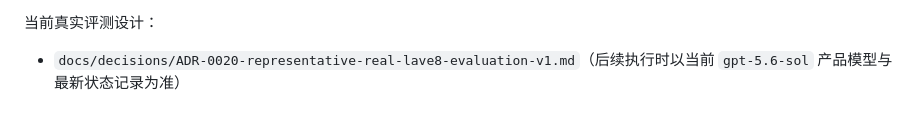
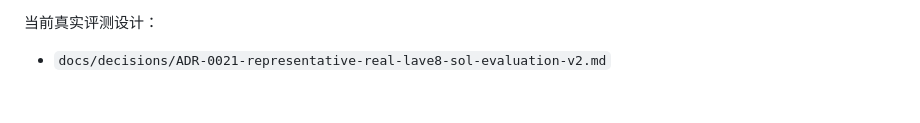
Before and after one commit to MuHai12345/boss-job-radar, a Markdown page: docs/PRODUCT_CAPABILITY_MATRIX.md, the part around the change. Rendered like a GitHub page.

Commit message:
docs: point capability matrix to Sol evaluation v2

```diff
--- a/docs/PRODUCT_CAPABILITY_MATRIX.md
+++ b/docs/PRODUCT_CAPABILITY_MATRIX.md
@@ -135,4 +135,4 @@ Capability 12 仍不提前标记 `VERIFIED`。
 
 当前真实评测设计：
 
-- `docs/decisions/ADR-0020-representative-real-lave8-evaluation-v1.md`（后续执行时以当前 `gpt-5.6-sol` 产品模型与最新状态记录为准）
+- `docs/decisions/ADR-0021-representative-real-lave8-sol-evaluation-v2.md`
```
